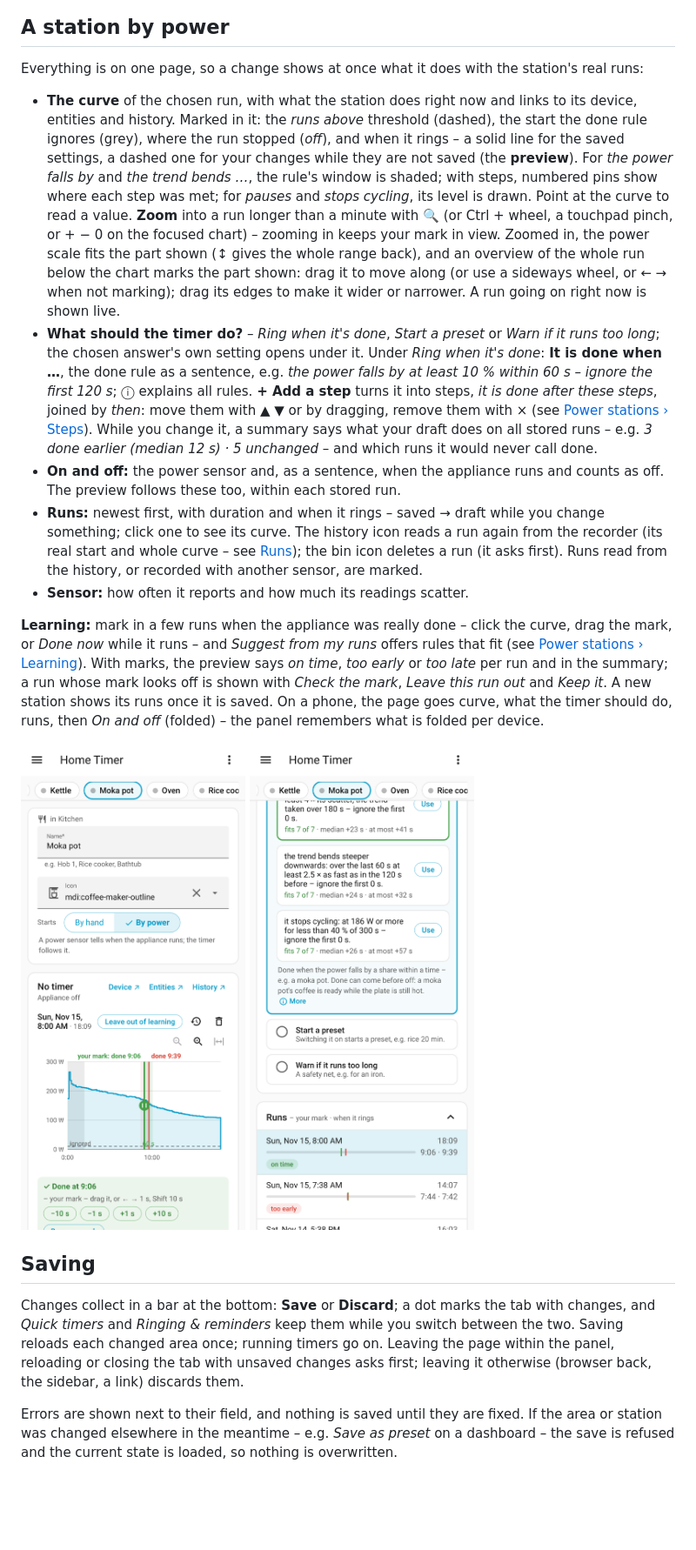
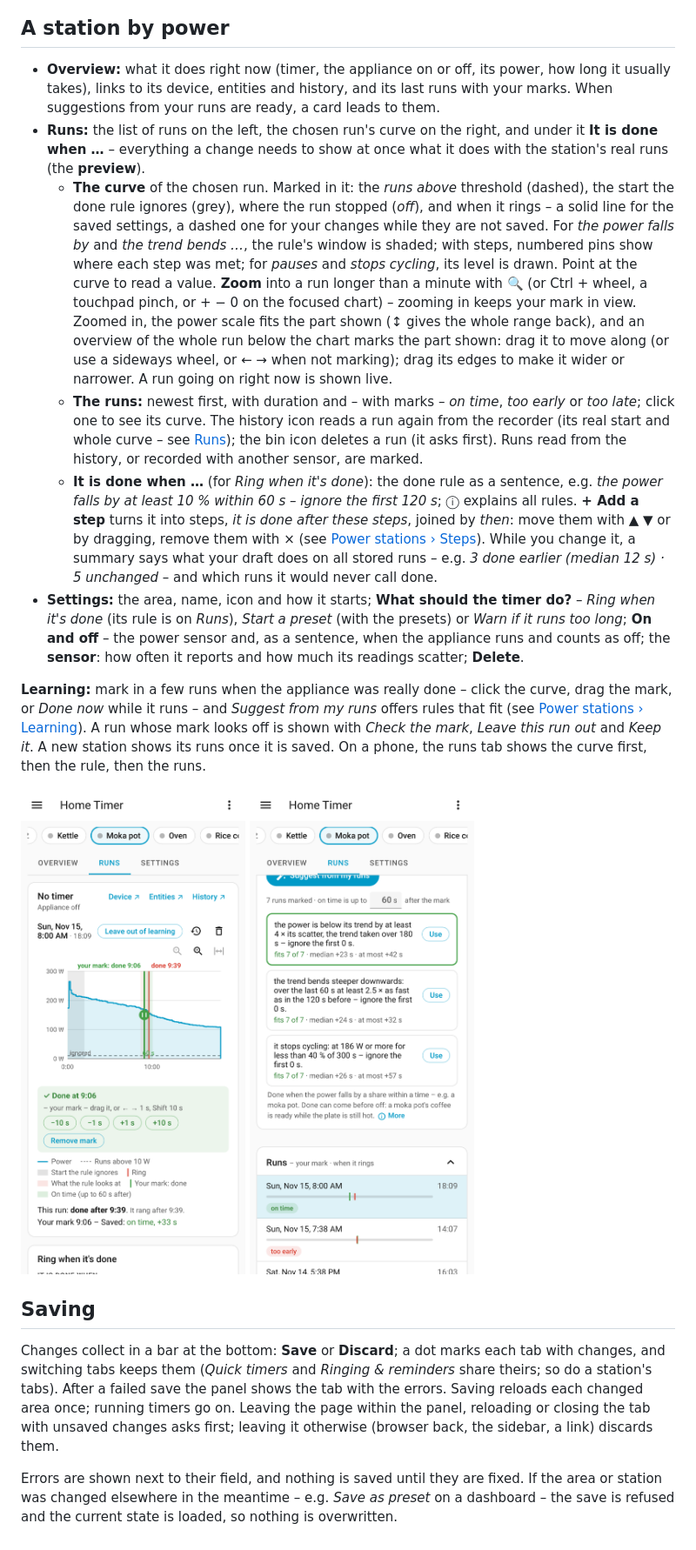
Before and after one commit to financelurker/ha-home-timer, a Markdown page: docs/panel.md, the part around one of its changes. Shown at 87% size. Drawn GitHub-style; pictures changed too: docs/images/phone-power.png, docs/images/phone-runs.png; blank space fills up the shorter version.

```diff
--- a/docs/panel.md
+++ b/docs/panel.md
@@ -49,20 +49,19 @@ On a phone:
 
 ## A station by power
 
-Everything is on one page, so a change shows at once what it does with the station's real runs:
+- **Overview:** what it does right now (timer, the appliance on or off, its power, how long it usually takes), links to its device, entities and history, and its last runs with your marks. When suggestions from your runs are ready, a card leads to them.
+- **Runs:** the list of runs on the left, the chosen run's curve on the right, and under it **It is done when …** – everything a change needs to show at once what it does with the station's real runs (the **preview**).
+  - **The curve** of the chosen run. Marked in it: the *runs above* threshold (dashed), the start the done rule ignores (grey), where the run stopped (*off*), and when it rings – a solid line for the saved settings, a dashed one for your changes while they are not saved. For *the power falls by* and *the trend bends …*, the rule's window is shaded; with steps, numbered pins show where each step was met; for *pauses* and *stops cycling*, its level is drawn. Point at the curve to read a value. **Zoom** into a run longer than a minute with 🔍 (or Ctrl + wheel, a touchpad pinch, or + − 0 on the focused chart) – zooming in keeps your mark in view. Zoomed in, the power scale fits the part shown (↕ gives the whole range back), and an overview of the whole run below the chart marks the part shown: drag it to move along (or use a sideways wheel, or ← → when not marking); drag its edges to make it wider or narrower. A run going on right now is shown live.
+  - **The runs:** newest first, with duration and – with marks – *on time*, *too early* or *too late*; click one to see its curve. The history icon reads a run again from the recorder (its real start and whole curve – see [Runs](power.md#runs)); the bin icon deletes a run (it asks first). Runs read from the history, or recorded with another sensor, are marked.
+  - **It is done when …** (for *Ring when it's done*): the done rule as a sentence, e.g. *the power falls by at least 10 % within 60 s – ignore the first 120 s*; ⓘ explains all rules. **+ Add a step** turns it into steps, *it is done after these steps*, joined by *then*: move them with ▲ ▼ or by dragging, remove them with × (see [Power stations › Steps](power.md#steps)). While you change it, a summary says what your draft does on all stored runs – e.g. *3 done earlier (median 12 s) · 5 unchanged* – and which runs it would never call done.
+- **Settings:** the area, name, icon and how it starts; **What should the timer do?** – *Ring when it's done* (its rule is on *Runs*), *Start a preset* (with the presets) or *Warn if it runs too long*; **On and off** – the power sensor and, as a sentence, when the appliance runs and counts as off; the **sensor**: how often it reports and how much its readings scatter; **Delete**.
 
-- **The curve** of the chosen run, with what the station does right now and links to its device, entities and history. Marked in it: the *runs above* threshold (dashed), the start the done rule ignores (grey), where the run stopped (*off*), and when it rings – a solid line for the saved settings, a dashed one for your changes while they are not saved (the **preview**). For *the power falls by* and *the trend bends …*, the rule's window is shaded; with steps, numbered pins show where each step was met; for *pauses* and *stops cycling*, its level is drawn. Point at the curve to read a value. **Zoom** into a run longer than a minute with 🔍 (or Ctrl + wheel, a touchpad pinch, or + − 0 on the focused chart) – zooming in keeps your mark in view. Zoomed in, the power scale fits the part shown (↕ gives the whole range back), and an overview of the whole run below the chart marks the part shown: drag it to move along (or use a sideways wheel, or ← → when not marking); drag its edges to make it wider or narrower. A run going on right now is shown live.
-- **What should the timer do?** – *Ring when it's done*, *Start a preset* or *Warn if it runs too long*; the chosen answer's own setting opens under it. Under *Ring when it's done*: **It is done when …**, the done rule as a sentence, e.g. *the power falls by at least 10 % within 60 s – ignore the first 120 s*; ⓘ explains all rules. **+ Add a step** turns it into steps, *it is done after these steps*, joined by *then*: move them with ▲ ▼ or by dragging, remove them with × (see [Power stations › Steps](power.md#steps)). While you change it, a summary says what your draft does on all stored runs – e.g. *3 done earlier (median 12 s) · 5 unchanged* – and which runs it would never call done.
-- **On and off:** the power sensor and, as a sentence, when the appliance runs and counts as off. The preview follows these too, within each stored run.
-- **Runs:** newest first, with duration and when it rings – saved → draft while you change something; click one to see its curve. The history icon reads a run again from the recorder (its real start and whole curve – see [Runs](power.md#runs)); the bin icon deletes a run (it asks first). Runs read from the history, or recorded with another sensor, are marked.
-- **Sensor:** how often it reports and how much its readings scatter.
+**Learning:** mark in a few runs when the appliance was really done – click the curve, drag the mark, or *Done now* while it runs – and *Suggest from my runs* offers rules that fit (see [Power stations › Learning](power.md#learning)). A run whose mark looks off is shown with *Check the mark*, *Leave this run out* and *Keep it*. A new station shows its runs once it is saved. On a phone, the runs tab shows the curve first, then the rule, then the runs.
 
-**Learning:** mark in a few runs when the appliance was really done – click the curve, drag the mark, or *Done now* while it runs – and *Suggest from my runs* offers rules that fit (see [Power stations › Learning](power.md#learning)). With marks, the preview says *on time*, *too early* or *too late* per run and in the summary; a run whose mark looks off is shown with *Check the mark*, *Leave this run out* and *Keep it*. A new station shows its runs once it is saved. On a phone, the page goes curve, what the timer should do, runs, then *On and off* (folded) – the panel remembers what is folded per device.
-
-<img src="images/phone-power.png" alt="The moka pot on a phone: its curve" width="300"> <img src="images/phone-runs.png" alt="What the timer should do and the runs on a phone" width="300">
+<img src="images/phone-power.png" alt="The moka pot's runs on a phone: its curve" width="300"> <img src="images/phone-runs.png" alt="The rule and the runs on a phone" width="300">
 
 ## Saving
 
-Changes collect in a bar at the bottom: **Save** or **Discard**; a dot marks the tab with changes, and *Quick timers* and *Ringing & reminders* keep them while you switch between the two. Saving reloads each changed area once; running timers go on. Leaving the page within the panel, reloading or closing the tab with unsaved changes asks first; leaving it otherwise (browser back, the sidebar, a link) discards them.
+Changes collect in a bar at the bottom: **Save** or **Discard**; a dot marks each tab with changes, and switching tabs keeps them (*Quick timers* and *Ringing & reminders* share theirs; so do a station's tabs). After a failed save the panel shows the tab with the errors. Saving reloads each changed area once; running timers go on. Leaving the page within the panel, reloading or closing the tab with unsaved changes asks first; leaving it otherwise (browser back, the sidebar, a link) discards them.
 
 Errors are shown next to their field, and nothing is saved until they are fixed. If the area or station was changed elsewhere in the meantime – e.g. *Save as preset* on a dashboard – the save is refused and the current state is loaded, so nothing is overwritten.
```
Also changed, not shown: other parts of docs/panel.md (+6 -6 lines), docs/images/panel-learn.png, docs/images/panel-runs.png, docs/images/panel-station.png, docs/images/panel-steps.png, 4 other files.
